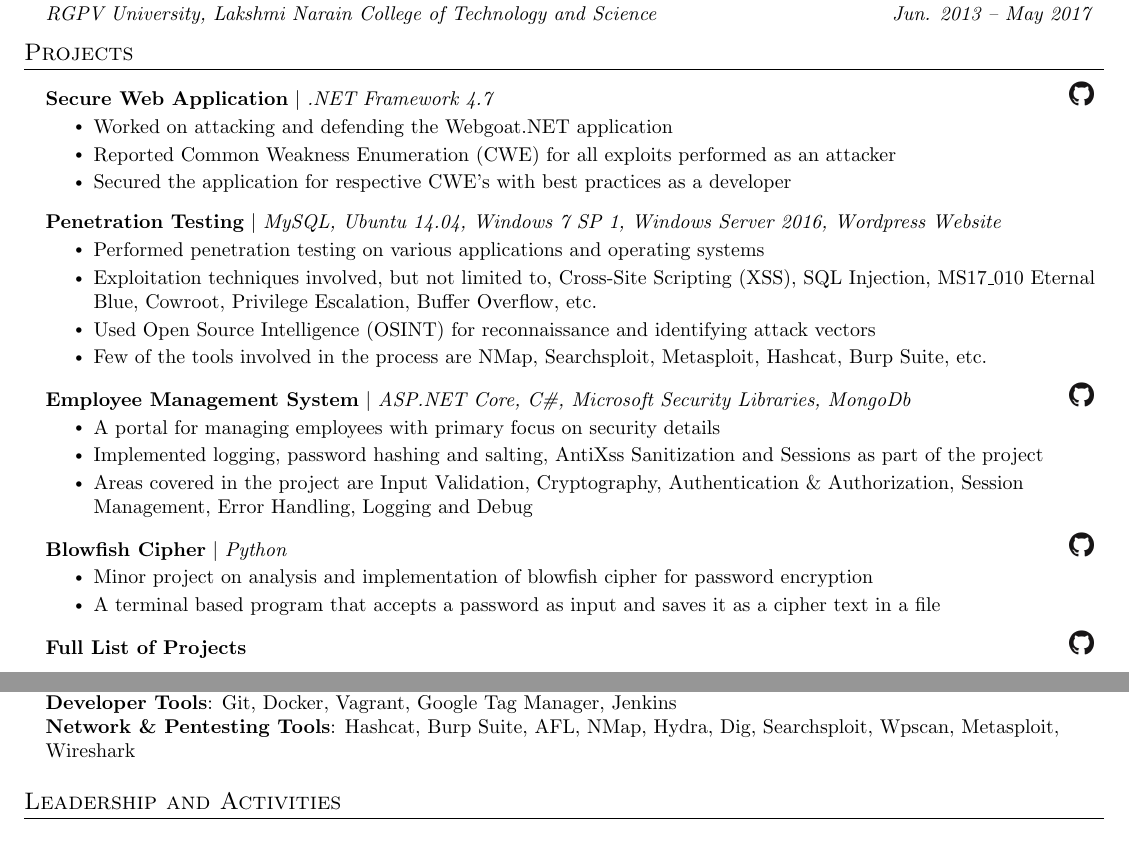
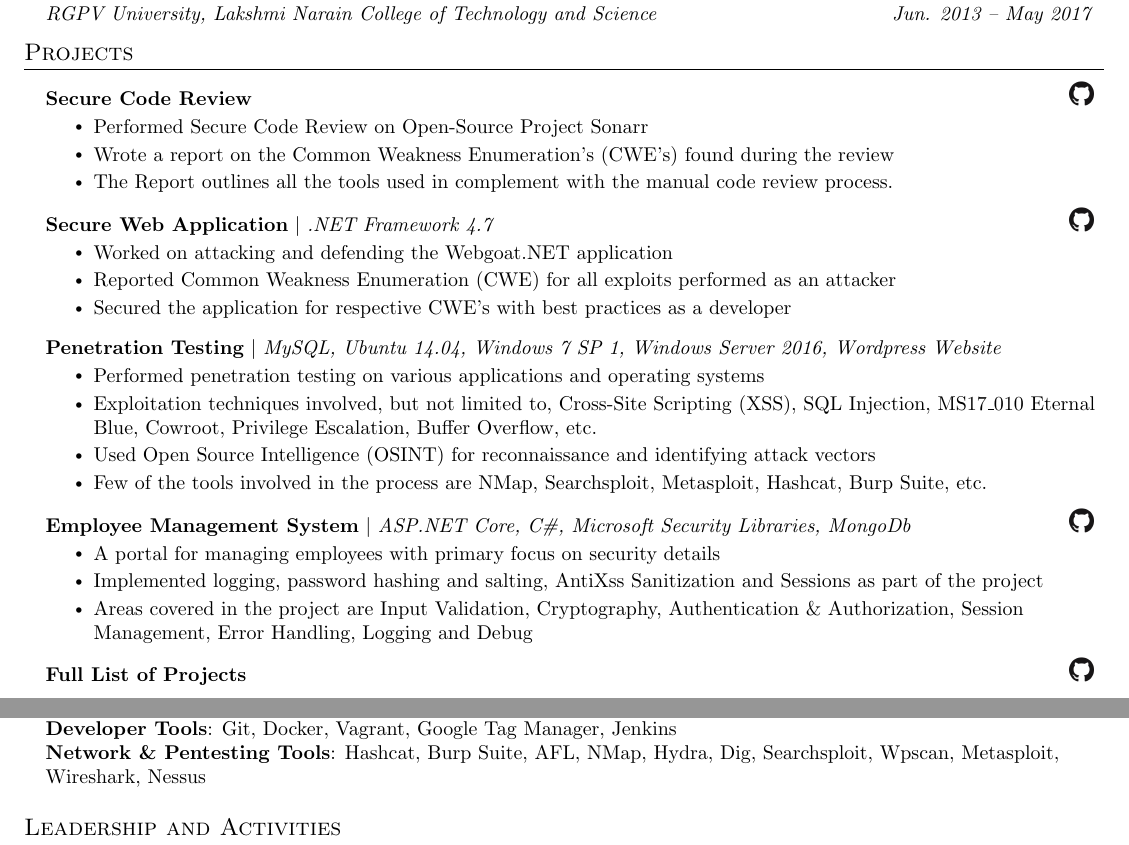
Before and after one commit to iamibi/Resume-Latex, a LaTeX CV (Resume - Syed Mohammad Ibrahim.tex): two parts of pages 1 and 2 of 2, joined at a grey line, cut so that both start at the same text. Compiled offline with pdfLaTeX.

Commit message:
Updated resume in project and technical skills section

```diff
--- a/Resume - Syed Mohammad Ibrahim.tex
+++ b/Resume - Syed Mohammad Ibrahim.tex
@@ -146,6 +146,13 @@
 \section{Projects}
 \resumeSubHeadingListStart
   \resumeProjectHeading
+    {\textbf{Secure Code Review}}{\href{https://github.com/iamibi/Projects/tree/Secure-Code-Review}{\includegraphics[scale=0.10]{github.png}}}
+    \resumeItemListStart
+      \resumeItem{Performed Secure Code Review on Open-Source Project Sonarr}
+      \resumeItem{Wrote a report on the Common Weakness Enumeration's (CWE's) found during the review}
+      \resumeItem{The Report outlines all the tools used in complement with the manual code review process.}
+    \resumeItemListEnd
+  \resumeProjectHeading
     {\textbf{Secure Web Application} $|$ \emph{.NET Framework 4.7}}{\href{https://github.com/iamibi/Webgoat.NET}{\includegraphics[scale=0.10]{github.png}}}
     \resumeItemListStart
       \resumeItem{Worked on attacking and defending the Webgoat.NET application}
@@ -167,12 +174,6 @@
       \resumeItem{Implemented logging, password hashing and salting, AntiXss Sanitization and Sessions as part of the project}
       \resumeItem{Areas covered in the project are Input Validation, Cryptography, Authentication \& Authorization, Session Management, Error Handling, Logging and Debug}
     \resumeItemListEnd
-  \resumeProjectHeading
-      {\textbf{Blowfish Cipher} $|$ \emph{Python}}{\href{https://github.com/iamibi/Blowfish-Cipher}{\includegraphics[scale=0.10]{github.png}}}
-      \resumeItemListStart
-        \resumeItem{Minor project on analysis and implementation of blowfish cipher for password encryption}
-        \resumeItem{A terminal based program that accepts a password as input and saves it as a cipher text in a file}
-      \resumeItemListEnd
   \resumeProjectHeading
       {\textbf{Full List of Projects}}{\href{https://github.com/iamibi/Projects}{\includegraphics[scale=0.10]{github.png}}}
 \resumeSubHeadingListEnd
@@ -242,7 +243,7 @@
      \textbf{Frameworks}{: Ruby on Rails, Node.js, Cucumber, RSpec, XCode Test Suite } \\
      \textbf{Databases}{: MongoDB, Amazon Redshift } \\
      \textbf{Developer Tools}{: Git, Docker, Vagrant, Google Tag Manager, Jenkins } \\
-     \textbf{Network \& Pentesting Tools}{: Hashcat, Burp Suite, AFL, NMap, Hydra, Dig, Searchsploit, Wpscan, Metasploit, Wireshark }
+     \textbf{Network \& Pentesting Tools}{: Hashcat, Burp Suite, AFL, NMap, Hydra, Dig, Searchsploit, Wpscan, Metasploit, Wireshark, Nessus }
     }}
  \end{itemize}
 
```
Also changed, not shown: Resume - Syed Mohammad Ibrahim.pdf, 1 other file.
